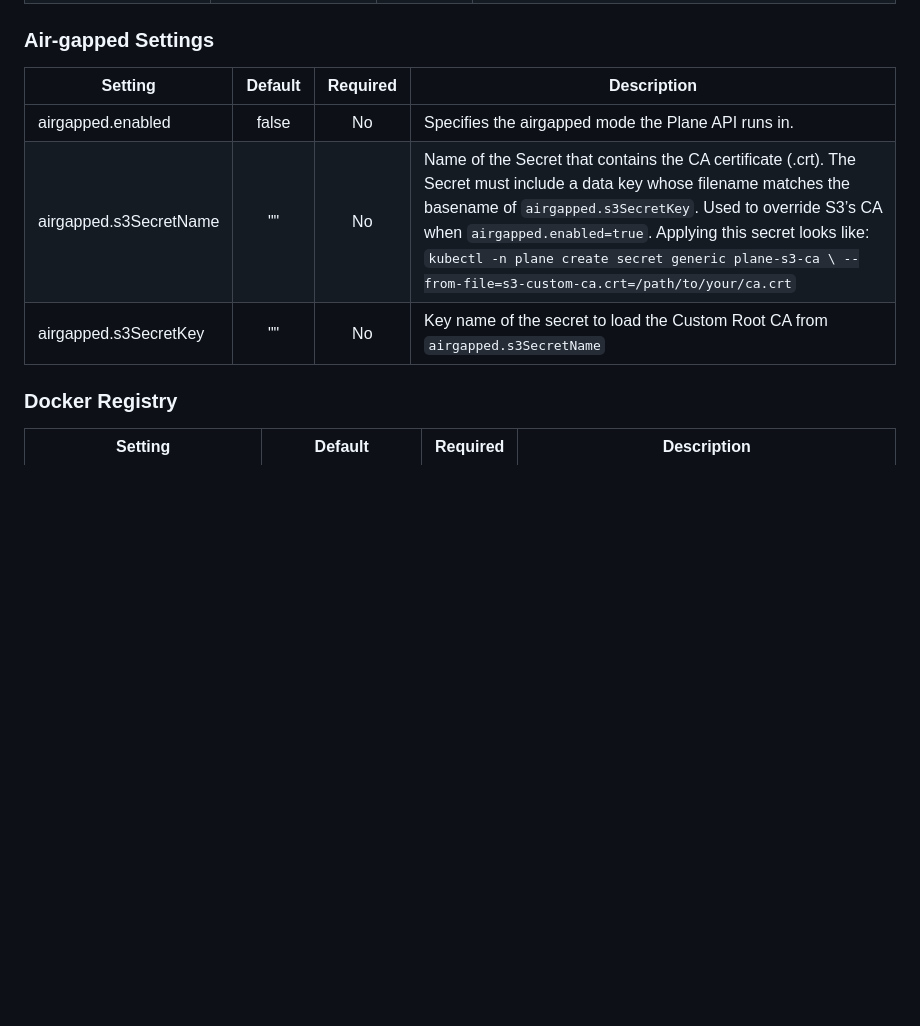
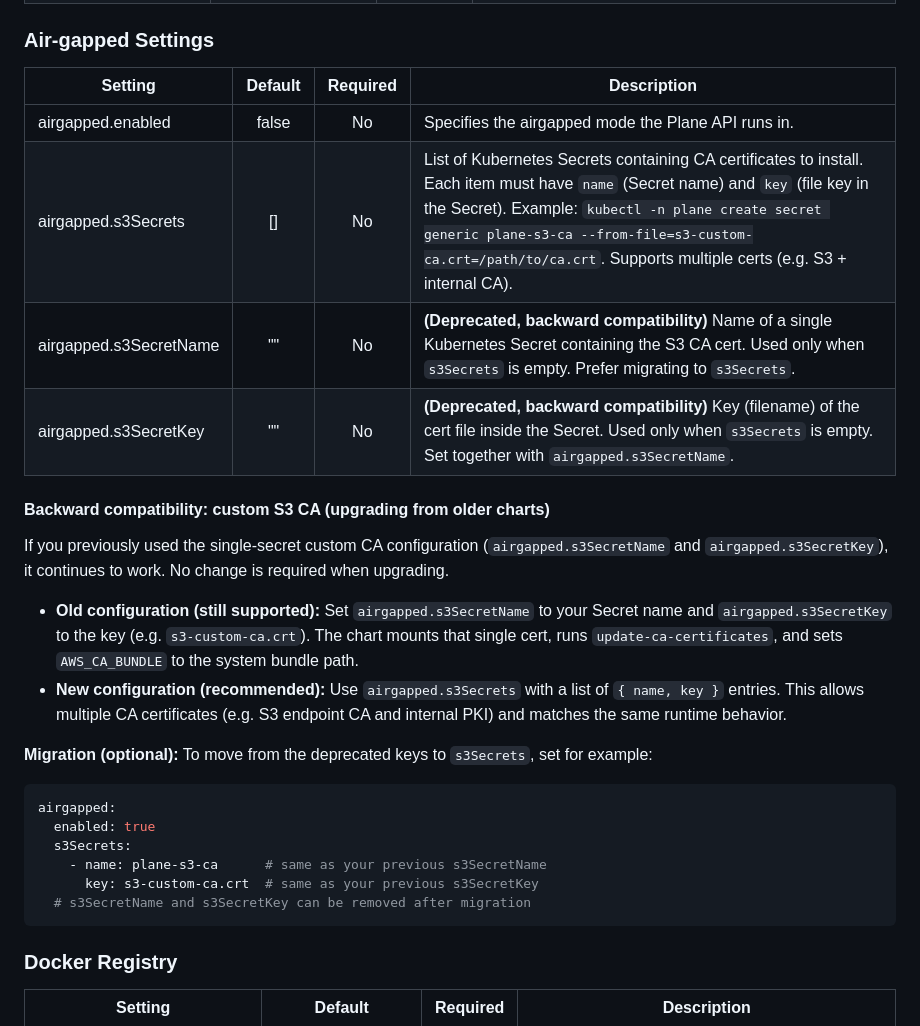
Before and after one commit to makeplane/helm-charts, a Markdown page: content/plane-ee.md, the part around one of its changes. Drawn GitHub-style; blank space fills up the shorter version.

````diff
--- a/content/plane-ee.md
+++ b/content/plane-ee.md
@@ -98,11 +98,30 @@
 
 ### Air-gapped Settings
 
-| Setting                | Default | Required | Description                                                                                                                                                                                                                                                                                                                                                      |
-| ---------------------- | :-----: | :------: | ---------------------------------------------------------------------------------------------------------------------------------------------------------------------------------------------------------------------------------------------------------------------------------------------------------------------------------------------------------------- |
-| airgapped.enabled      |  false  |    No    | Specifies the airgapped mode the Plane API runs in.                                                                                                                                                                                                                                                                                                              |
-| airgapped.s3SecretName |   ""    |    No    | Name of the Secret that contains the CA certificate (.crt). The Secret must include a data key whose filename matches the basename of `airgapped.s3SecretKey`. Used to override S3’s CA when `airgapped.enabled=true`. Applying this secret looks like: `kubectl -n plane create secret generic plane-s3-ca \ --from-file=s3-custom-ca.crt=/path/to/your/ca.crt` |
-| airgapped.s3SecretKey  |   ""    |    No    | Key name of the secret to load the Custom Root CA from `airgapped.s3SecretName`                                                                                                                                                                                                                                                                                  |
+| Setting                 | Default | Required | Description                                                                                                                                                                                                                                                                                                          |
+| ----------------------- | :-----: | :------: | -------------------------------------------------------------------------------------------------------------------------------------------------------------------------------------------------------------------------------------------------------------------------------------------------------------------- |
+| airgapped.enabled       |  false  |    No    | Specifies the airgapped mode the Plane API runs in.                                                                                                                                                                                                                                                                  |
+| airgapped.s3Secrets     |   []    |    No    | List of Kubernetes Secrets containing CA certificates to install. Each item must have `name` (Secret name) and `key` (file key in the Secret). Example: `kubectl -n plane create secret generic plane-s3-ca --from-file=s3-custom-ca.crt=/path/to/ca.crt`. Supports multiple certs (e.g. S3 + internal CA).          |
+| airgapped.s3SecretName  |   ""    |    No    | **(Deprecated, backward compatibility)** Name of a single Kubernetes Secret containing the S3 CA cert. Used only when `s3Secrets` is empty. Prefer migrating to `s3Secrets`.                                                                                                                                       |
+| airgapped.s3SecretKey   |   ""    |    No    | **(Deprecated, backward compatibility)** Key (filename) of the cert file inside the Secret. Used only when `s3Secrets` is empty. Set together with `airgapped.s3SecretName`.                                                                                                                                          |
+
+#### Backward compatibility: custom S3 CA (upgrading from older charts)
+
+If you previously used the single-secret custom CA configuration (`airgapped.s3SecretName` and `airgapped.s3SecretKey`), it continues to work. No change is required when upgrading.
+
+- **Old configuration (still supported):** Set `airgapped.s3SecretName` to your Secret name and `airgapped.s3SecretKey` to the key (e.g. `s3-custom-ca.crt`). The chart mounts that single cert, runs `update-ca-certificates`, and sets `AWS_CA_BUNDLE` to the system bundle path.
+- **New configuration (recommended):** Use `airgapped.s3Secrets` with a list of `{ name, key }` entries. This allows multiple CA certificates (e.g. S3 endpoint CA and internal PKI) and matches the same runtime behavior.
+
+**Migration (optional):** To move from the deprecated keys to `s3Secrets`, set for example:
+
+```yaml
+airgapped:
+  enabled: true
+  s3Secrets:
+    - name: plane-s3-ca      # same as your previous s3SecretName
+      key: s3-custom-ca.crt  # same as your previous s3SecretKey
+  # s3SecretName and s3SecretKey can be removed after migration
+```
 
 ### Docker Registry
 
````
Also changed, not shown: other parts of content/plane-ee.md (+1 -1 lines).
